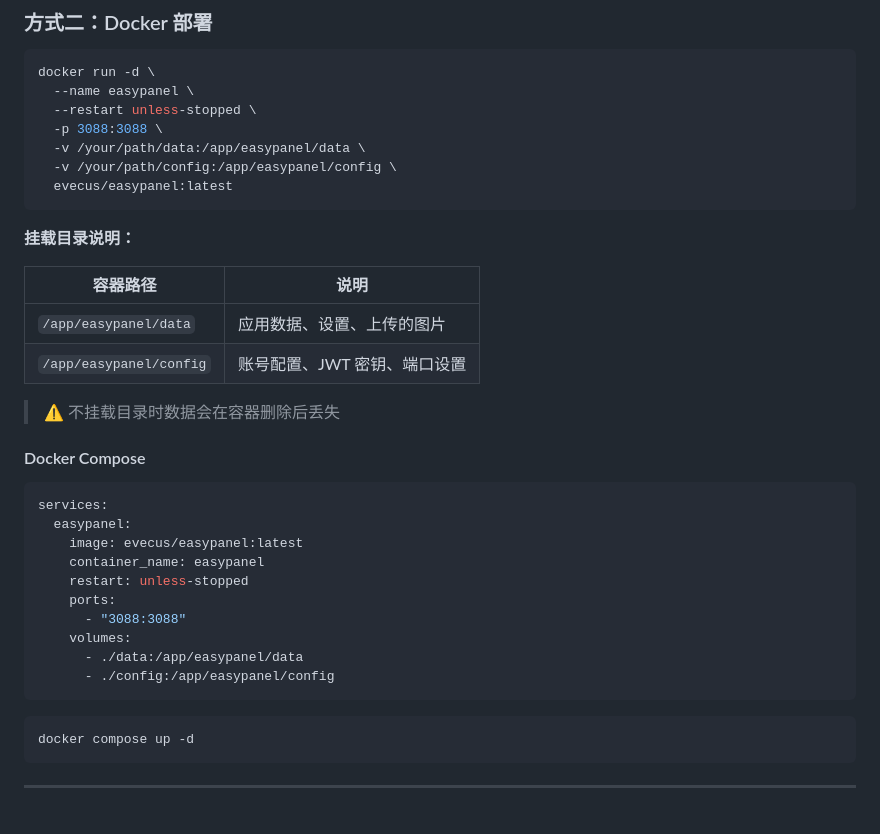
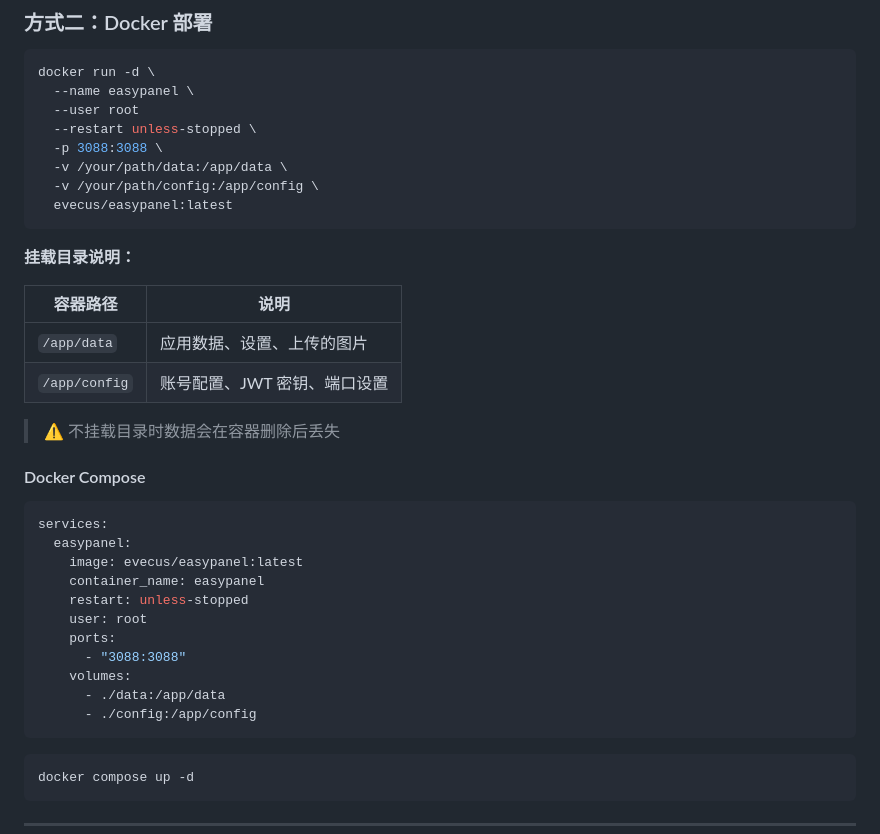
Before and after one commit to evecus/EasyPanel, a Markdown page: readme.md, the part around the change. GitHub-like rendering; blank space fills up the shorter version.

````diff
--- a/readme.md
+++ b/readme.md
@@ -64,10 +64,11 @@ chmod +x easypanel-linux-amd64
 ```bash
 docker run -d \
   --name easypanel \
+  --user root
   --restart unless-stopped \
   -p 3088:3088 \
-  -v /your/path/data:/app/easypanel/data \
-  -v /your/path/config:/app/easypanel/config \
+  -v /your/path/data:/app/data \
+  -v /your/path/config:/app/config \
   evecus/easypanel:latest
 ```
 
@@ -75,8 +76,8 @@ docker run -d \
 
 | 容器路径 | 说明 |
 |---------|------|
-| `/app/easypanel/data` | 应用数据、设置、上传的图片 |
-| `/app/easypanel/config` | 账号配置、JWT 密钥、端口设置 |
+| `/app/data` | 应用数据、设置、上传的图片 |
+| `/app/config` | 账号配置、JWT 密钥、端口设置 |
 
 > ⚠️ 不挂载目录时数据会在容器删除后丢失
 
@@ -88,11 +89,12 @@ services:
     image: evecus/easypanel:latest
     container_name: easypanel
     restart: unless-stopped
+    user: root
     ports:
       - "3088:3088"
     volumes:
-      - ./data:/app/easypanel/data
-      - ./config:/app/easypanel/config
+      - ./data:/app/data
+      - ./config:/app/config
 ```
 
 ```bash
````
